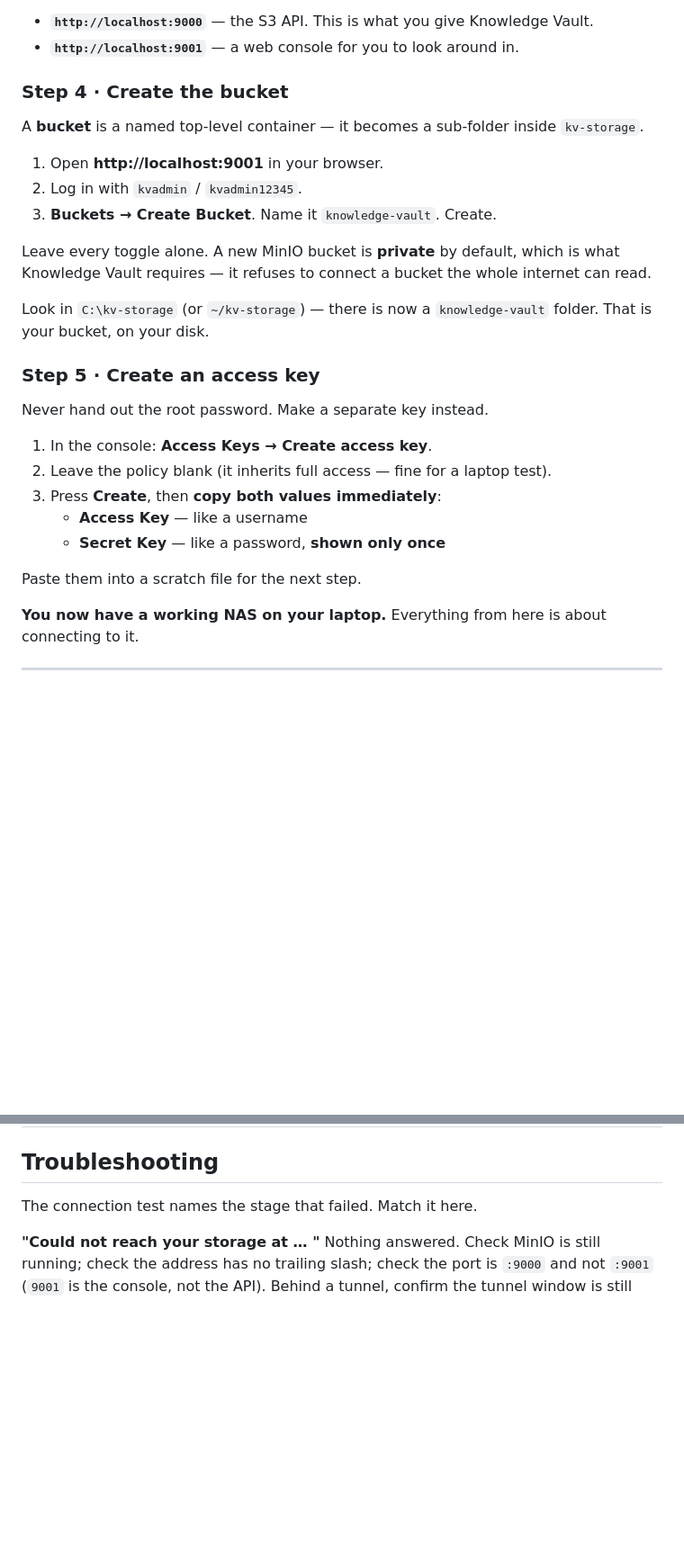
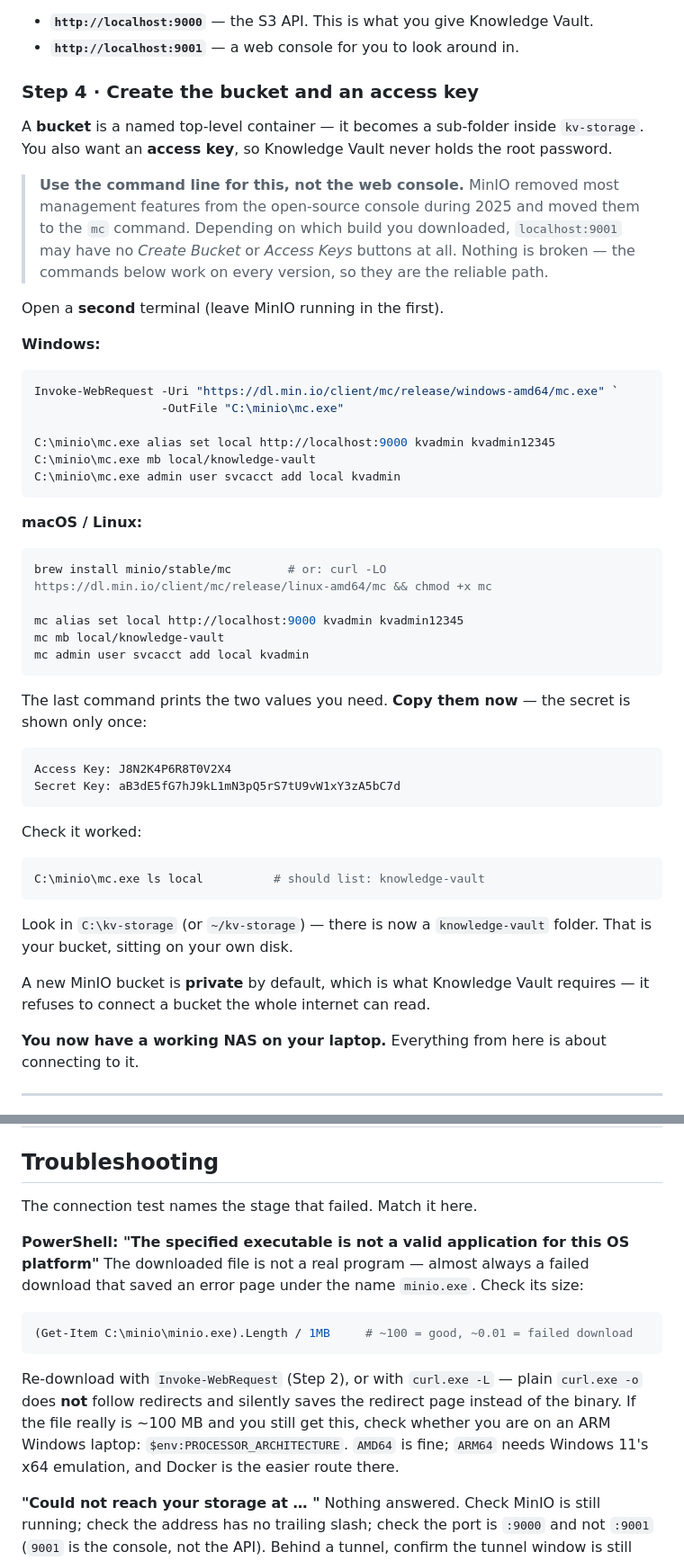
Before and after one commit to ignitelogic1519/Organisation-Knowledge-Vault, a Markdown page: docs/storage-setup-guide.md, 2 parts joined by grey strips. Shown at 90% size. Drawn GitHub-style; blank space fills up the shorter version.

Commit message:
Storage guide: fix the MinIO download, and use mc rather than the console
Two corrections found by walking the guide on Windows.

The download command used `curl.exe -o` without `-L`, so a redirect from
dl.min.io was saved as a few KB of HTML named minio.exe. Running that fails
with "not a valid application for this OS platform", which reads like an
architecture problem and is not one. Switched to Invoke-WebRequest, added
`-L` to every curl variant, and added a size check after each download plus a
troubleshooting entry naming that exact error.

Bucket and access-key creation now go through the `mc` client instead of the
web console. MinIO moved most management features out of the open-source
console during 2025, so depending on the build those buttons may simply not
be there; `mc` works on every version.

Co-Authored-By: Claude Opus 5 <noreply@anthropic.com>
Claude-Session: https://claude.ai/code/session_01TRzyvN3fy7bUGC7kSaDE31

````diff
--- a/docs/storage-setup-guide.md
+++ b/docs/storage-setup-guide.md
@@ -129,32 +144,57 @@ Two addresses matter:
 - **`http://localhost:9000`** — the S3 API. This is what you give Knowledge Vault.
 - **`http://localhost:9001`** — a web console for you to look around in.
 
-### Step 4 · Create the bucket
+### Step 4 · Create the bucket and an access key
 
-A **bucket** is a named top-level container — it becomes a sub-folder inside
-`kv-storage`.
+A **bucket** is a named top-level container — it becomes a sub-folder inside `kv-storage`.
+You also want an **access key**, so Knowledge Vault never holds the root password.
 
-1. Open **http://localhost:9001** in your browser.
-2. Log in with `kvadmin` / `kvadmin12345`.
-3. **Buckets → Create Bucket**. Name it `knowledge-vault`. Create.
+> **Use the command line for this, not the web console.** MinIO removed most management
+> features from the open-source console during 2025 and moved them to the `mc` command.
+> Depending on which build you downloaded, `localhost:9001` may have no *Create Bucket* or
+> *Access Keys* buttons at all. Nothing is broken — the commands below work on every
+> version, so they are the reliable path.
 
-Leave every toggle alone. A new MinIO bucket is **private** by default, which is what
-Knowledge Vault requires — it refuses to connect a bucket the whole internet can read.
+Open a **second** terminal (leave MinIO running in the first).
+
+**Windows:**
+```powershell
+Invoke-WebRequest -Uri "https://dl.min.io/client/mc/release/windows-amd64/mc.exe" `
+                  -OutFile "C:\minio\mc.exe"
+
+C:\minio\mc.exe alias set local http://localhost:9000 kvadmin kvadmin12345
+C:\minio\mc.exe mb local/knowledge-vault
+C:\minio\mc.exe admin user svcacct add local kvadmin
+```
+
+**macOS / Linux:**
+```bash
+brew install minio/stable/mc        # or: curl -LO https://dl.min.io/client/mc/release/linux-amd64/mc && chmod +x mc
+
+mc alias set local http://localhost:9000 kvadmin kvadmin12345
+mc mb local/knowledge-vault
+mc admin user svcacct add local kvadmin
+```
+
+The last command prints the two values you need. **Copy them now** — the secret is shown
+only once:
+
+```
+Access Key: J8N2K4P6R8T0V2X4
+Secret Key: aB3dE5fG7hJ9kL1mN3pQ5rS7tU9vW1xY3zA5bC7d
+```
+
+Check it worked:
+
+```powershell
+C:\minio\mc.exe ls local          # should list: knowledge-vault
+```
 
 Look in `C:\kv-storage` (or `~/kv-storage`) — there is now a `knowledge-vault` folder.
-That is your bucket, on your disk.
+That is your bucket, sitting on your own disk.
 
-### Step 5 · Create an access key
-
-Never hand out the root password. Make a separate key instead.
-
-1. In the console: **Access Keys → Create access key**.
-2. Leave the policy blank (it inherits full access — fine for a laptop test).
-3. Press **Create**, then **copy both values immediately**:
-   - **Access Key** — like a username
-   - **Secret Key** — like a password, **shown only once**
-
-Paste them into a scratch file for the next step.
+A new MinIO bucket is **private** by default, which is what Knowledge Vault requires — it
+refuses to connect a bucket the whole internet can read.
 
 **You now have a working NAS on your laptop.** Everything from here is about connecting to
 it.
@@ -420,6 +460,18 @@ what you just did on your laptop.
 
 The connection test names the stage that failed. Match it here.
 
+**PowerShell: "The specified executable is not a valid application for this OS platform"**
+The downloaded file is not a real program — almost always a failed download that saved an
+error page under the name `minio.exe`. Check its size:
+```powershell
+(Get-Item C:\minio\minio.exe).Length / 1MB     # ~100 = good, ~0.01 = failed download
+```
+Re-download with `Invoke-WebRequest` (Step 2), or with `curl.exe -L` — plain `curl.exe -o`
+does **not** follow redirects and silently saves the redirect page instead of the binary.
+If the file really is ~100 MB and you still get this, check whether you are on an ARM
+Windows laptop: `$env:PROCESSOR_ARCHITECTURE`. `AMD64` is fine; `ARM64` needs Windows 11's
+x64 emulation, and Docker is the easier route there.
+
 **"Could not reach your storage at … "**
 Nothing answered. Check MinIO is still running; check the address has no trailing slash;
 check the port is `:9000` and not `:9001` (`9001` is the console, not the API). Behind a
````
Also changed, not shown: other parts of docs/storage-setup-guide.md (+21 -6 lines).
